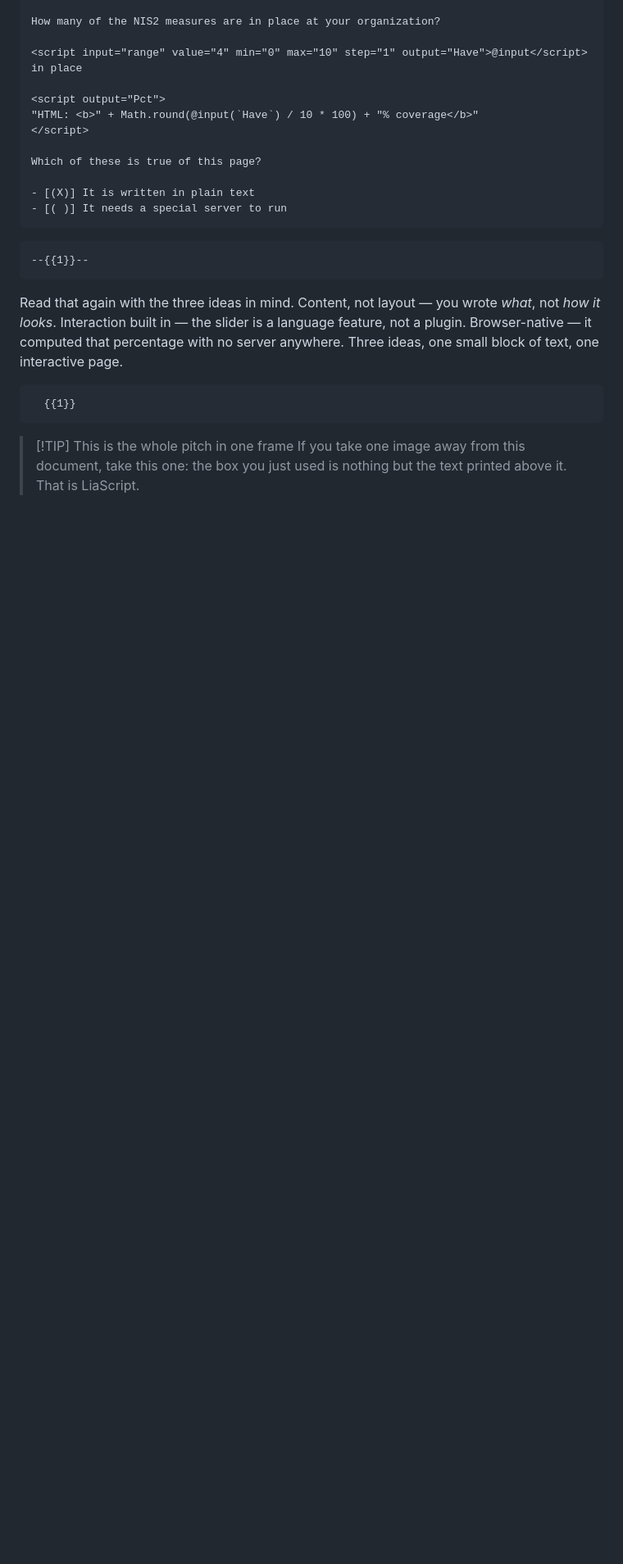
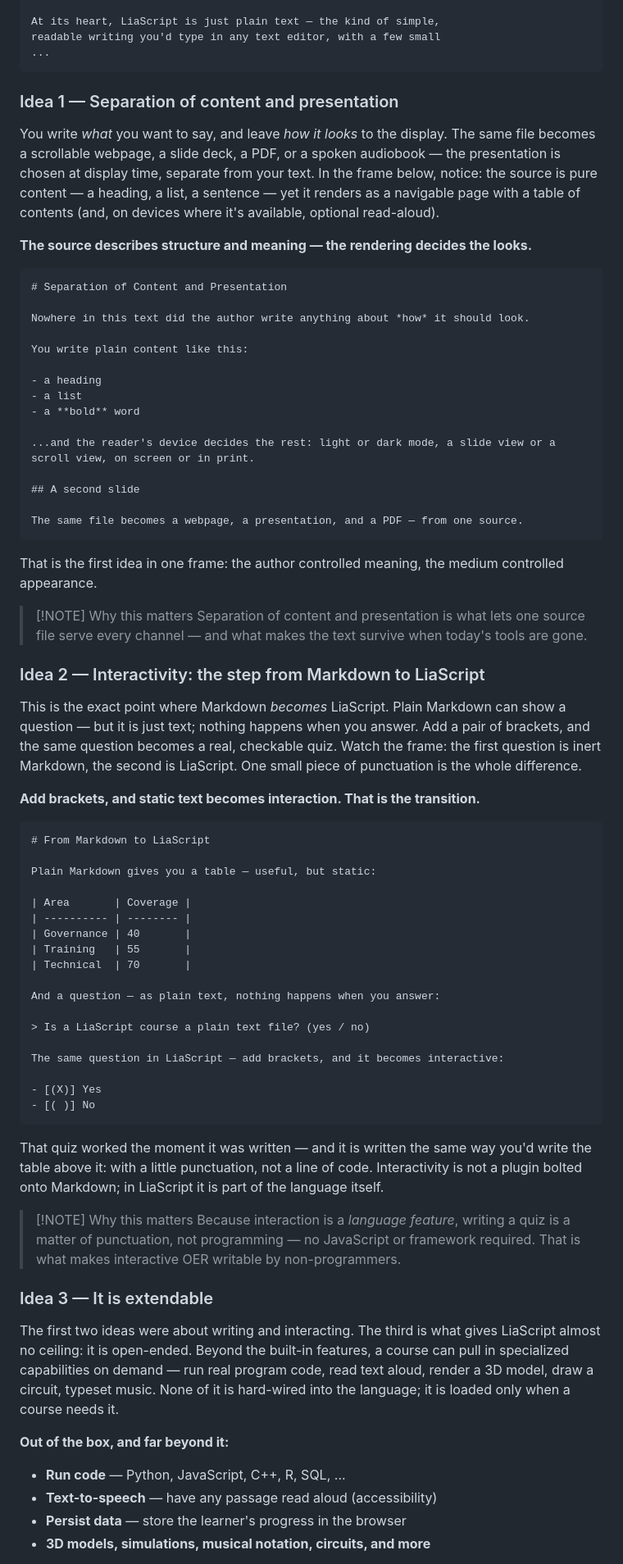
Before and after one commit to LiaPlayground/nis2, a Markdown page: about-liascript.md, the part around one of its changes. Shown at 82% size. Drawn GitHub-style; blank space fills up the shorter version.

Commit message:
Revise about-liascript

````diff
--- a/about-liascript.md
+++ b/about-liascript.md
@@ -109,21 +62,78 @@ Everything here is plain text — and yet it responds to you.
 
-How many of the NIS2 measures are in place at your organization?
-
-<script input="range" value="4" min="0" max="10" step="1" output="Have">@input</script> in place
-
-<script output="Pct">
-"HTML: <b>" + Math.round(@input(`Have`) / 10 * 100) + "% coverage</b>"
-</script>
-
-Which of these is true of this page?
-
-- [(X)] It is written in plain text
-- [( )] It needs a special server to run
+At its heart, LiaScript is just plain text — the kind of simple,
+readable writing you'd type in any text editor, with a few small
+...
 ```
 
-    --{{1}}--
-Read that again with the three ideas in mind. Content, not layout — you wrote *what*, not *how it looks*. Interaction built in — the slider is a language feature, not a plugin. Browser-native — it computed that percentage with no server anywhere. Three ideas, one small block of text, one interactive page.
+### Idea 1 — Separation of content and presentation
 
-      {{1}}
-> [!TIP] This is the whole pitch in one frame
-> If you take one image away from this document, take this one: the box you just used is nothing but the text printed above it. That is LiaScript.
+You write *what* you want to say, and leave *how it looks* to the display. The same file becomes a scrollable webpage, a slide deck, a PDF, or a spoken audiobook — the presentation is chosen at display time, separate from your text. In the frame below, notice: the source is pure content — a heading, a list, a sentence — yet it renders as a navigable page with a table of contents (and, on devices where it's available, optional read-aloud).
+
+**The source describes structure and meaning — the rendering decides the looks.**
+
+```markdown @embed.style(height: 480px; min-width: 100%; border: 1px solid #003399; border-radius: 8px)
+# Separation of Content and Presentation
+
+Nowhere in this text did the author write anything about *how* it should look.
+
+You write plain content like this:
+
+- a heading
+- a list
+- a **bold** word
+
+...and the reader's device decides the rest: light or dark mode, a slide view or a scroll view, on screen or in print.
+
+## A second slide
+
+The same file becomes a webpage, a presentation, and a PDF — from one source.
+```
+
+That is the first idea in one frame: the author controlled meaning, the medium controlled appearance.
+
+> [!NOTE] Why this matters
+> Separation of content and presentation is what lets one source file serve every channel — and what makes the text survive when today's tools are gone.
+
+### Idea 2 — Interactivity: the step from Markdown to LiaScript
+
+This is the exact point where Markdown *becomes* LiaScript. Plain Markdown can show a question — but it is just text; nothing happens when you answer. Add a pair of brackets, and the same question becomes a real, checkable quiz. Watch the frame: the first question is inert Markdown, the second is LiaScript. One small piece of punctuation is the whole difference.
+
+**Add brackets, and static text becomes interaction. That is the transition.**
+
+```markdown @embed.style(height: 480px; min-width: 100%; border: 1px solid #003399; border-radius: 8px)
+# From Markdown to LiaScript
+
+Plain Markdown gives you a table — useful, but static:
+
+| Area       | Coverage |
+| ---------- | -------- |
+| Governance | 40       |
+| Training   | 55       |
+| Technical  | 70       |
+
+And a question — as plain text, nothing happens when you answer:
+
+> Is a LiaScript course a plain text file? (yes / no)
+
+The same question in LiaScript — add brackets, and it becomes interactive:
+
+- [(X)] Yes
+- [( )] No
+```
+
+That quiz worked the moment it was written — and it is written the same way you'd write the table above it: with a little punctuation, not a line of code. Interactivity is not a plugin bolted onto Markdown; in LiaScript it is part of the language itself.
+
+> [!NOTE] Why this matters
+> Because interaction is a *language feature*, writing a quiz is a matter of punctuation, not programming — no JavaScript or framework required. That is what makes interactive OER writable by non-programmers.
+
+### Idea 3 — It is extendable
+
+The first two ideas were about writing and interacting. The third is what gives LiaScript almost no ceiling: it is open-ended. Beyond the built-in features, a course can pull in specialized capabilities on demand — run real program code, read text aloud, render a 3D model, draw a circuit, typeset music. None of it is hard-wired into the language; it is loaded only when a course needs it.
+
+**Out of the box, and far beyond it:**
+
++ **Run code** — Python, JavaScript, C++, R, SQL, ...
++ **Text-to-speech** — have any passage read aloud (accessibility)
++ **Persist data** — store the learner's progress in the browser
++ **3D models, simulations, musical notation, circuits, and more**
+
````
Also changed, not shown: other parts of about-liascript.md (+81 -167 lines).
